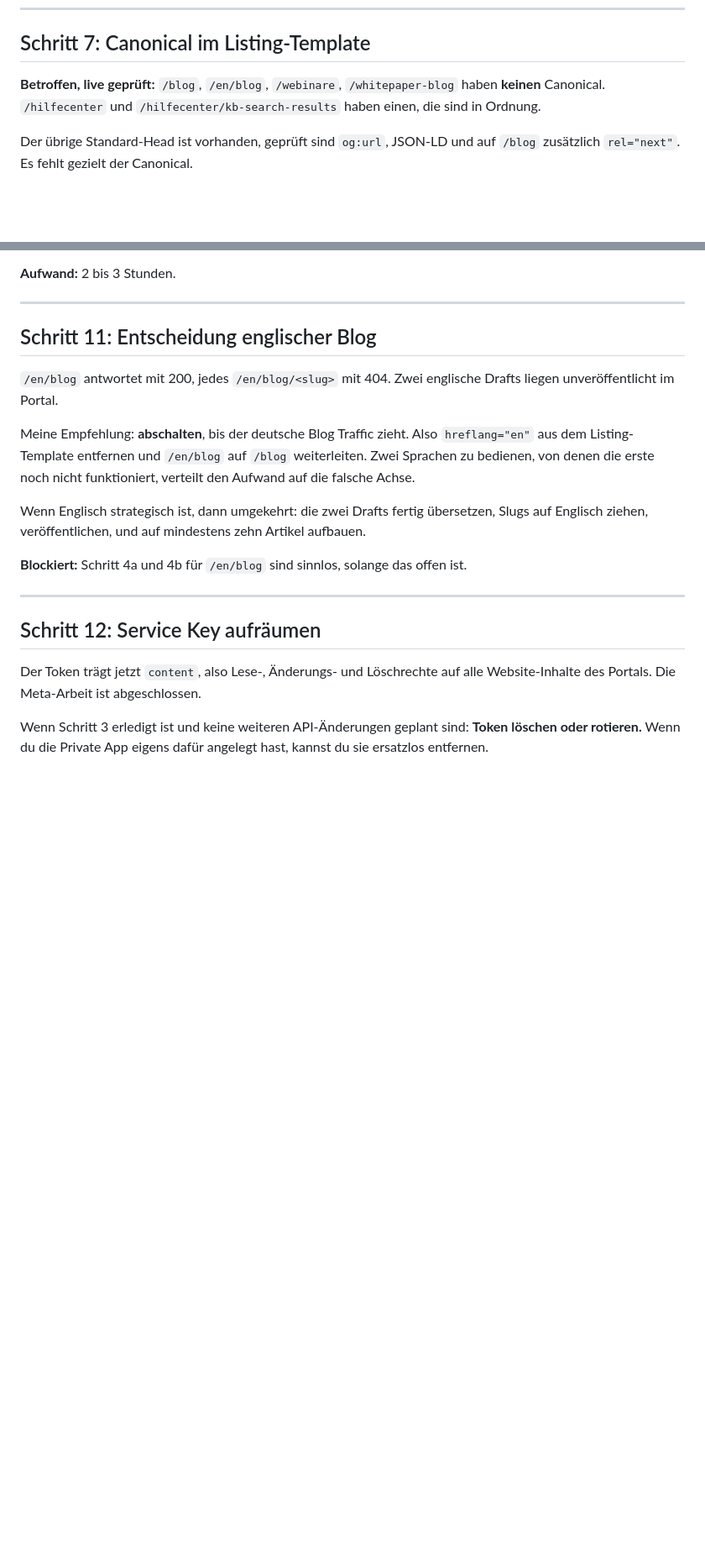
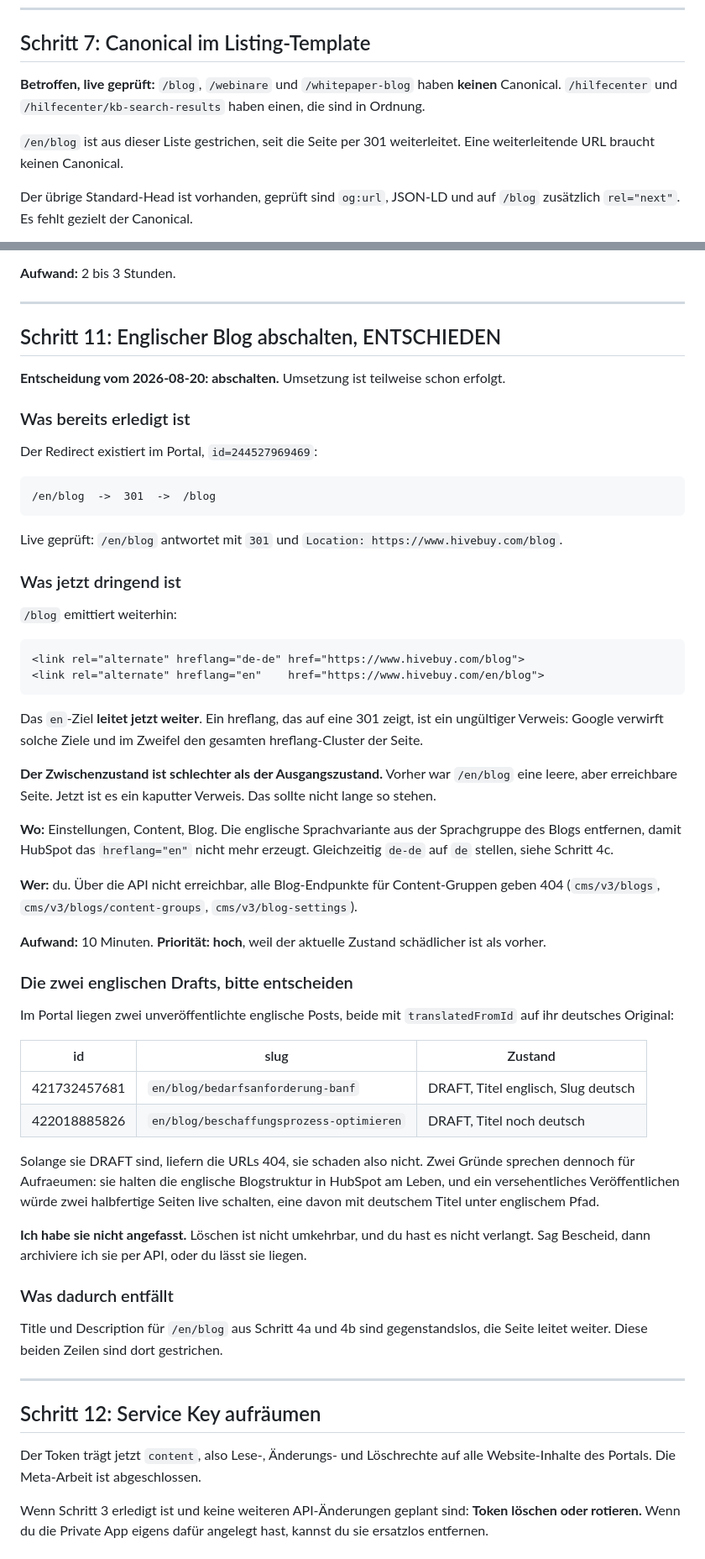
Before and after one commit to moritzhivebuy/new, a Markdown page: offene-punkte.md, 2 parts joined by grey strips. Shown at 84% size. GitHub-like rendering; blank space fills up the shorter version.

Commit message:
Record the English blog decision and the broken hreflang it exposed
Decision: switch the English blog off. Checked the current state rather than
assuming, and found the redirect /en/blog -> /blog already exists in the portal
(id 244527969469, 301, verified live). My earlier probe missed this because it
followed redirects with curl -L and both URLs render the same placeholder title.

That leaves a worse intermediate state than before, which is now the urgent part:
/blog still emits hreflang="en" pointing at /en/blog, which now 301s. Google
treats redirecting hreflang targets as invalid and may discard the whole cluster
for the page. Previously /en/blog was an empty but reachable page; now it is a
broken reference. Flagged as high priority.

Removing it is UI work: every blog content-group endpoint returns 404
(cms/v3/blogs, cms/v3/blogs/content-groups, cms/v3/blog-settings), so the language
grouping is not reachable through the API.

Documented the two English drafts with their IDs and states rather than acting on
them. Both are DRAFT with translatedFromId set to their German originals, so the
URLs 404 and they do no harm, but they keep the English blog structure alive and
an accidental publish would push two half-finished pages live, one still carrying
a German title under an English path. Deletion is irreversible and was not
requested, so I left them and asked.

Knock-on edits: dropped the /en/blog rows from the blog settings step, since a
redirecting page needs no title or description, and removed /en/blog from the
missing-canonical list for the same reason. That list is three pages, not four.

Co-Authored-By: Claude Opus 5 <noreply@anthropic.com>
Claude-Session: https://claude.ai/code/session_014dMUTfxry84JsMm2NJyD5d

````diff
--- a/offene-punkte.md
+++ b/offene-punkte.md
@@ -144,9 +140,12 @@ deutschen Seiten `Hivebuy Hilfecenter`:
 
 ## Schritt 7: Canonical im Listing-Template
 
-**Betroffen, live geprüft:** `/blog`, `/en/blog`, `/webinare`, `/whitepaper-blog` haben
+**Betroffen, live geprüft:** `/blog`, `/webinare` und `/whitepaper-blog` haben
 **keinen** Canonical. `/hilfecenter` und `/hilfecenter/kb-search-results` haben einen,
 die sind in Ordnung.
+
+`/en/blog` ist aus dieser Liste gestrichen, seit die Seite per 301 weiterleitet. Eine
+weiterleitende URL braucht keinen Canonical.
 
 Der übrige Standard-Head ist vorhanden, geprüft sind `og:url`, JSON-LD und auf `/blog`
 zusätzlich `rel="next"`. Es fehlt gezielt der Canonical.
@@ -216,20 +215,69 @@ jeder Post trägt genau einen klaren Link zurück auf die passende kommerzielle
 
 ---
 
-## Schritt 11: Entscheidung englischer Blog
+## Schritt 11: Englischer Blog abschalten, ENTSCHIEDEN
 
-`/en/blog` antwortet mit 200, jedes `/en/blog/<slug>` mit 404. Zwei englische Drafts
-liegen unveröffentlicht im Portal.
+**Entscheidung vom 2026-08-20: abschalten.** Umsetzung ist teilweise schon erfolgt.
 
-Meine Empfehlung: **abschalten**, bis der deutsche Blog Traffic zieht. Also
-`hreflang="en"` aus dem Listing-Template entfernen und `/en/blog` auf `/blog`
-weiterleiten. Zwei Sprachen zu bedienen, von denen die erste noch nicht funktioniert,
-verteilt den Aufwand auf die falsche Achse.
+### Was bereits erledigt ist
 
-Wenn Englisch strategisch ist, dann umgekehrt: die zwei Drafts fertig übersetzen, Slugs
-auf Englisch ziehen, veröffentlichen, und auf mindestens zehn Artikel aufbauen.
+Der Redirect existiert im Portal, `id=244527969469`:
 
-**Blockiert:** Schritt 4a und 4b für `/en/blog` sind sinnlos, solange das offen ist.
+```
+/en/blog  ->  301  ->  /blog
+```
+
+Live geprüft: `/en/blog` antwortet mit `301` und `Location: https://www.hivebuy.com/blog`.
+
+### Was jetzt dringend ist
+
+`/blog` emittiert weiterhin:
+
+```html
+<link rel="alternate" hreflang="de-de" href="https://www.hivebuy.com/blog">
+<link rel="alternate" hreflang="en"    href="https://www.hivebuy.com/en/blog">
+```
+
+Das `en`-Ziel **leitet jetzt weiter**. Ein hreflang, das auf eine 301 zeigt, ist ein
+ungültiger Verweis: Google verwirft solche Ziele und im Zweifel den gesamten
+hreflang-Cluster der Seite.
+
+**Der Zwischenzustand ist schlechter als der Ausgangszustand.** Vorher war `/en/blog`
+eine leere, aber erreichbare Seite. Jetzt ist es ein kaputter Verweis. Das sollte nicht
+lange so stehen.
+
+**Wo:** Einstellungen, Content, Blog. Die englische Sprachvariante aus der
+Sprachgruppe des Blogs entfernen, damit HubSpot das `hreflang="en"` nicht mehr
+erzeugt. Gleichzeitig `de-de` auf `de` stellen, siehe Schritt 4c.
+
+**Wer:** du. Über die API nicht erreichbar, alle Blog-Endpunkte für Content-Gruppen
+geben 404 (`cms/v3/blogs`, `cms/v3/blogs/content-groups`, `cms/v3/blog-settings`).
+
+**Aufwand:** 10 Minuten. **Priorität: hoch**, weil der aktuelle Zustand schädlicher
+ist als vorher.
+
+### Die zwei englischen Drafts, bitte entscheiden
+
+Im Portal liegen zwei unveröffentlichte englische Posts, beide mit
+`translatedFromId` auf ihr deutsches Original:
+
+| id | slug | Zustand |
+|---|---|---|
+| 421732457681 | `en/blog/bedarfsanforderung-banf` | DRAFT, Titel englisch, Slug deutsch |
+| 422018885826 | `en/blog/beschaffungsprozess-optimieren` | DRAFT, Titel noch deutsch |
+
+Solange sie DRAFT sind, liefern die URLs 404, sie schaden also nicht. Zwei Gründe
+sprechen dennoch für Aufraeumen: sie halten die englische Blogstruktur in HubSpot am
+Leben, und ein versehentliches Veröffentlichen würde zwei halbfertige Seiten live
+schalten, eine davon mit deutschem Titel unter englischem Pfad.
+
+**Ich habe sie nicht angefasst.** Löschen ist nicht umkehrbar, und du hast es nicht
+verlangt. Sag Bescheid, dann archiviere ich sie per API, oder du lässt sie liegen.
+
+### Was dadurch entfällt
+
+Title und Description für `/en/blog` aus Schritt 4a und 4b sind gegenstandslos, die
+Seite leitet weiter. Diese beiden Zeilen sind dort gestrichen.
 
 ---
 
````
Also changed, not shown: other parts of offene-punkte.md (+1 -5 lines).
